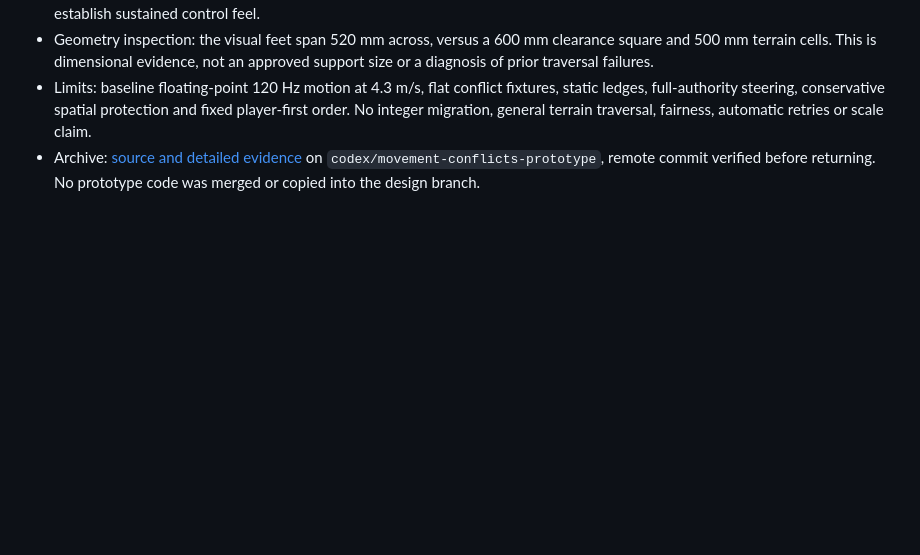
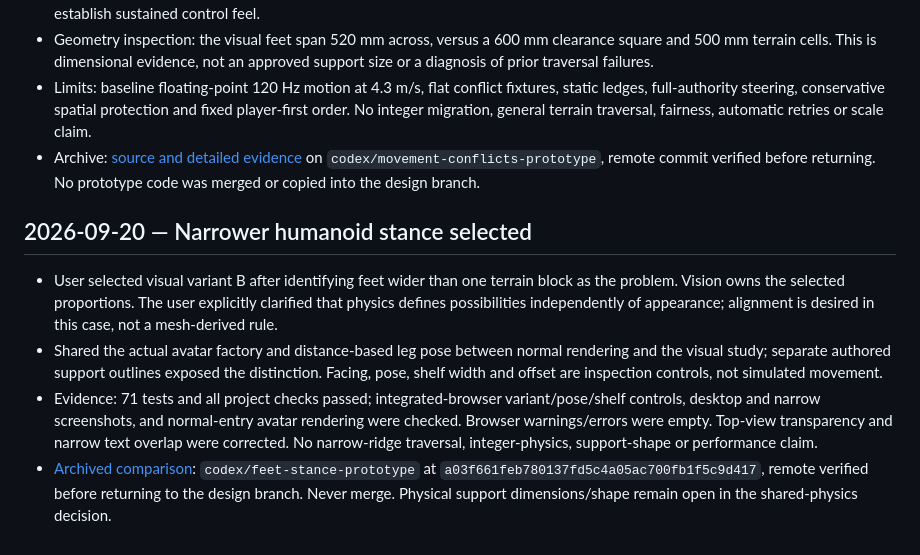
Before and after one commit to FBakkensen/signal-and-shelter, a Markdown page: docs/learnings.md, the part around the change. GitHub-like rendering; blank space fills up the shorter version.

Commit message:
docs: record accepted narrower stance and prototype evidence

```diff
--- a/docs/learnings.md
+++ b/docs/learnings.md
@@ -223,3 +223,10 @@ The user selected B (fade obstructing scenery) after the comparison. Broad terra
 - Geometry inspection: the visual feet span 520 mm across, versus a 600 mm clearance square and 500 mm terrain cells. This is dimensional evidence, not an approved support size or a diagnosis of prior traversal failures.
 - Limits: baseline floating-point 120 Hz motion at 4.3 m/s, flat conflict fixtures, static ledges, full-authority steering, conservative spatial protection and fixed player-first order. No integer migration, general terrain traversal, fairness, automatic retries or scale claim.
 - Archive: [source and detailed evidence](https://github.com/FBakkensen/signal-and-shelter/blob/c28ba49da8c538f2c781ae4db929e8b3025aaae5/docs/testing/movement-conflicts-prototype.md) on `codex/movement-conflicts-prototype`, remote commit verified before returning. No prototype code was merged or copied into the design branch.
+
+## 2026-09-20 — Narrower humanoid stance selected
+
+- User selected visual variant B after identifying feet wider than one terrain block as the problem. Vision owns the selected proportions. The user explicitly clarified that physics defines possibilities independently of appearance; alignment is desired in this case, not a mesh-derived rule.
+- Shared the actual avatar factory and distance-based leg pose between normal rendering and the visual study; separate authored support outlines exposed the distinction. Facing, pose, shelf width and offset are inspection controls, not simulated movement.
+- Evidence: 71 tests and all project checks passed; integrated-browser variant/pose/shelf controls, desktop and narrow screenshots, and normal-entry avatar rendering were checked. Browser warnings/errors were empty. Top-view transparency and narrow text overlap were corrected. No narrow-ridge traversal, integer-physics, support-shape or performance claim.
+- [Archived comparison](https://github.com/FBakkensen/signal-and-shelter/blob/a03f661feb780137fd5c4a05ac700fb1f5c9d417/docs/testing/feet-stance-prototype.md): `codex/feet-stance-prototype` at `a03f661feb780137fd5c4a05ac700fb1f5c9d417`, remote verified before returning to the design branch. Never merge. Physical support dimensions/shape remain open in the shared-physics decision.
```
Also changed, not shown: docs/vision.md (+3 -1 lines).
